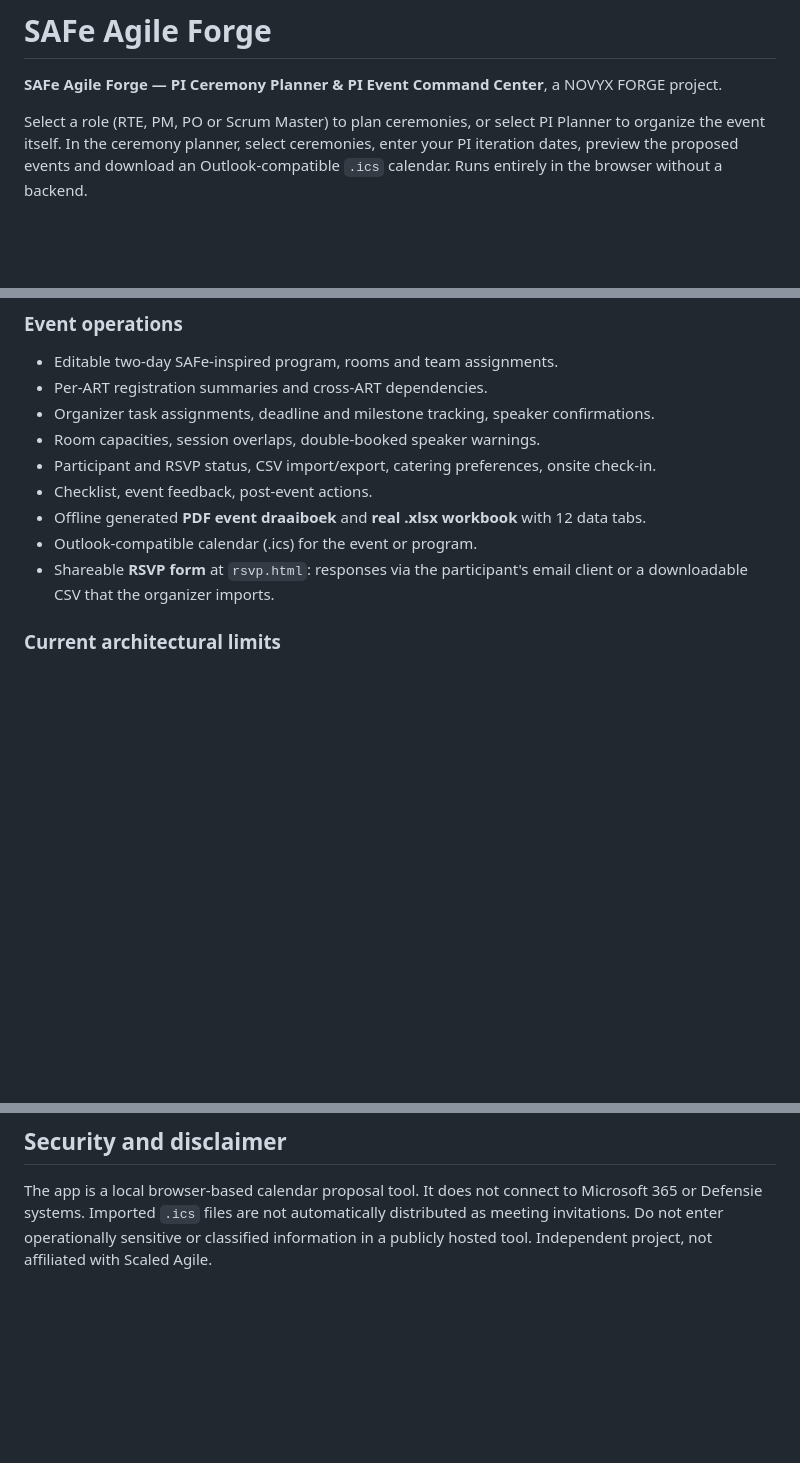
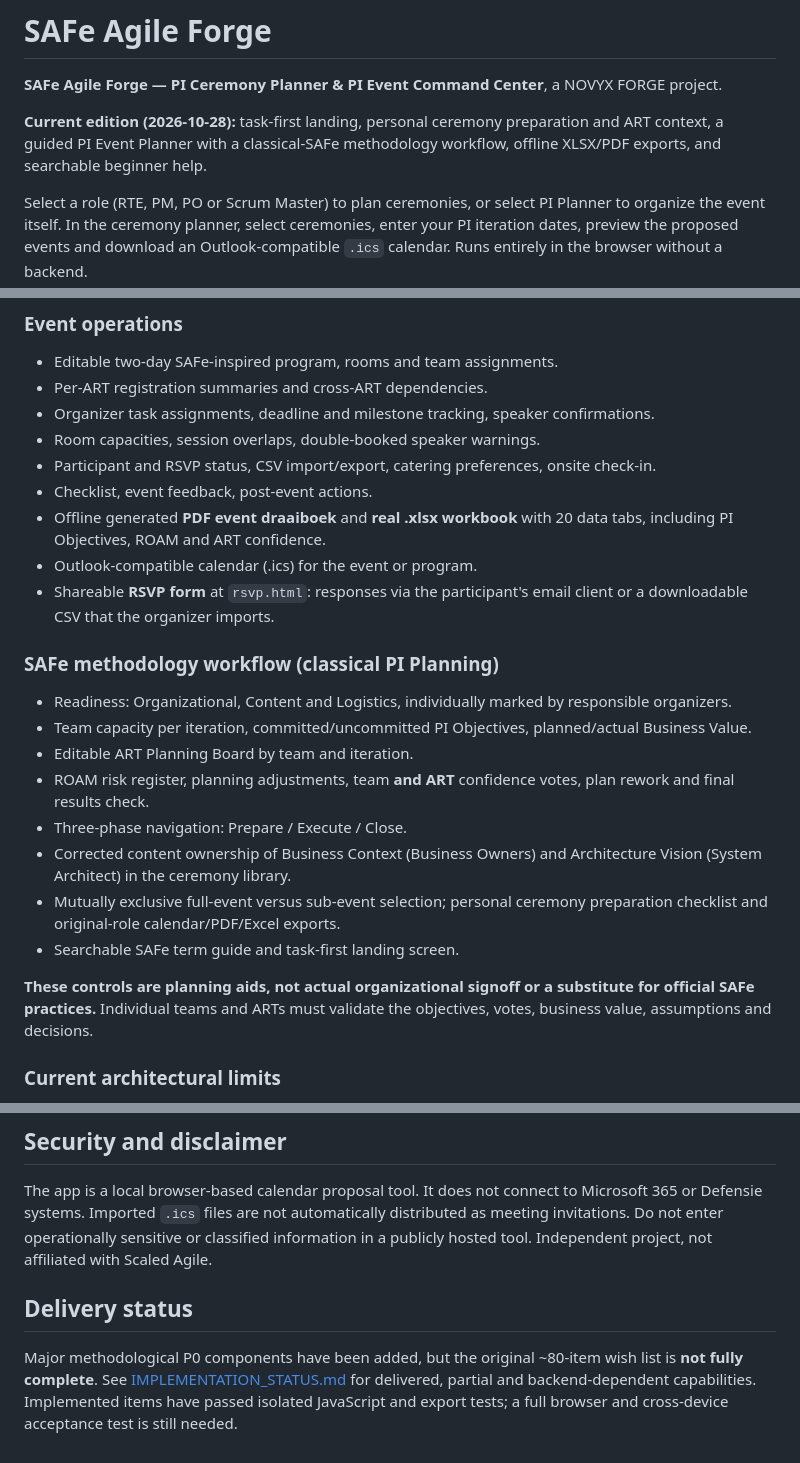
Before and after one commit to fathom-web/SAFeForge, a Markdown page: README.md, 3 parts joined by grey strips. Rendered like a GitHub page; blank space fills up the shorter version.

Commit message:
Document 20-sheet exports, classical SAFe methodology features, and remaining scope transparently

```diff
--- a/README.md
+++ b/README.md
@@ -1,6 +1,8 @@
 # SAFe Agile Forge
 
 **SAFe Agile Forge — PI Ceremony Planner & PI Event Command Center**, a NOVYX FORGE project.
+
+**Current edition (2026-10-28):** task-first landing, personal ceremony preparation and ART context, a guided PI Event Planner with a classical-SAFe methodology workflow, offline XLSX/PDF exports, and searchable beginner help.
 
 Select a role (RTE, PM, PO or Scrum Master) to plan ceremonies, or select PI Planner to organize the event itself. In the ceremony planner, select ceremonies, enter your PI iteration dates, preview the proposed events and download an Outlook-compatible `.ics` calendar. Runs entirely in the browser without a backend.
 
@@ -44,9 +46,21 @@ The landing page includes a **PI Planner** choice, separate from the RTE / PM /
 - Room capacities, session overlaps, double-booked speaker warnings.
 - Participant and RSVP status, CSV import/export, catering preferences, onsite check-in.
 - Checklist, event feedback, post-event actions.
-- Offline generated **PDF event draaiboek** and **real .xlsx workbook** with 12 data tabs.
+- Offline generated **PDF event draaiboek** and **real .xlsx workbook** with 20 data tabs, including PI Objectives, ROAM and ART confidence.
 - Outlook-compatible calendar (.ics) for the event or program.
 - Shareable **RSVP form** at `rsvp.html`: responses via the participant's email client or a downloadable CSV that the organizer imports.
+
+### SAFe methodology workflow (classical PI Planning)
+- Readiness: Organizational, Content and Logistics, individually marked by responsible organizers.
+- Team capacity per iteration, committed/uncommitted PI Objectives, planned/actual Business Value.
+- Editable ART Planning Board by team and iteration.
+- ROAM risk register, planning adjustments, team **and ART** confidence votes, plan rework and final results check.
+- Three-phase navigation: Prepare / Execute / Close.
+- Corrected content ownership of Business Context (Business Owners) and Architecture Vision (System Architect) in the ceremony library.
+- Mutually exclusive full-event versus sub-event selection; personal ceremony preparation checklist and original-role calendar/PDF/Excel exports.
+- Searchable SAFe term guide and task-first landing screen.
+
+**These controls are planning aids, not actual organizational signoff or a substitute for official SAFe practices.** Individual teams and ARTs must validate the objectives, votes, business value, assumptions and decisions.
 
 ### Current architectural limits
 This version is static HTML/JS, hosted without a backend. Event data is stored **per browser** in localStorage and can be backed up/imported as JSON. There is **no server-side multi-organizer synchronization, online database, centralized RSVP collection, automatic email delivery, live room reservations or direct Outlook/Defensie integration**. The RSVP link provides a prefilled form, but recipients must explicitly send an email or export a CSV; their response is not silently collected by the app.
@@ -56,3 +70,7 @@ Treat generated documents as proposed plans requiring organizational review. Onl
 ## Security and disclaimer
 
 The app is a local browser-based calendar proposal tool. It does not connect to Microsoft 365 or Defensie systems. Imported `.ics` files are not automatically distributed as meeting invitations. Do not enter operationally sensitive or classified information in a publicly hosted tool. Independent project, not affiliated with Scaled Agile.
+
+## Delivery status
+
+Major methodological P0 components have been added, but the original ~80-item wish list is **not fully complete**. See [IMPLEMENTATION_STATUS.md](IMPLEMENTATION_STATUS.md) for delivered, partial and backend-dependent capabilities. Implemented items have passed isolated JavaScript and export tests; a full browser and cross-device acceptance test is still needed.
```
